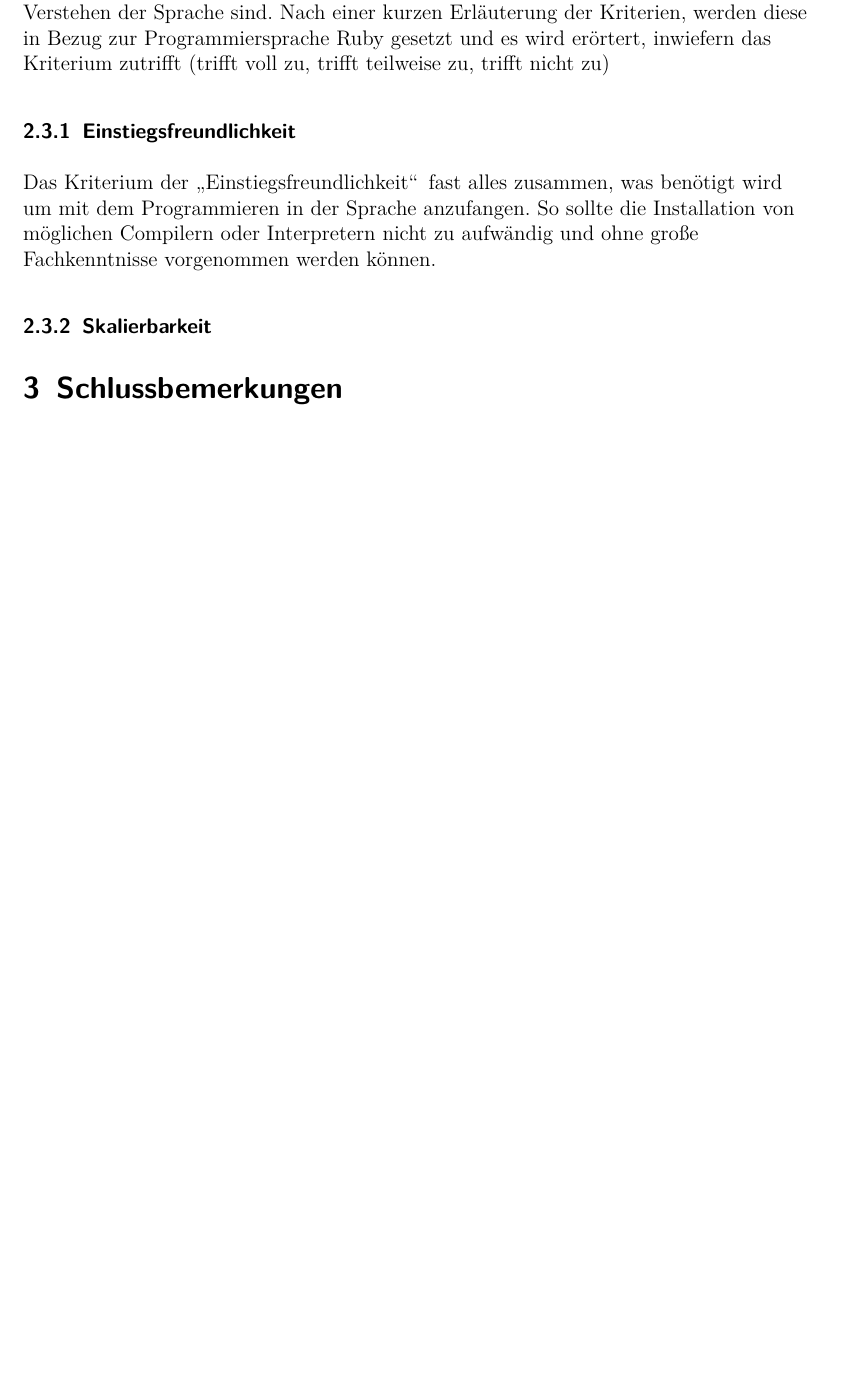
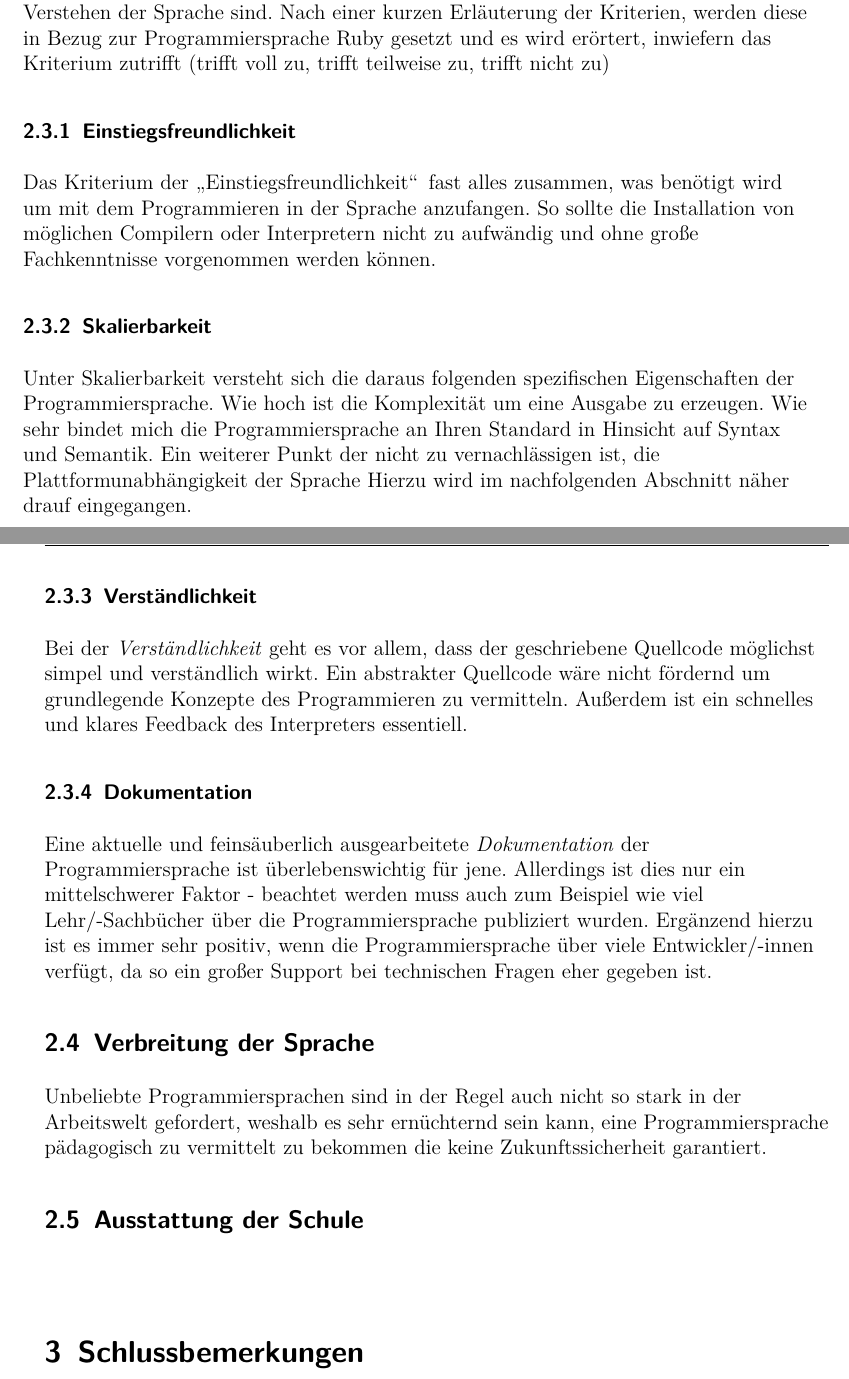
Before and after one commit to StevenStreller/Ruby-als-Lernprogrammiersprache, a LaTeX document (Ruby als Programmiersprache.tex): part of page 5 of 6 before the commit and two parts of pages 5 and 6 of 7 after it, the two joined at a grey line, cut so that both start at the same text, the shorter picture padded with empty space. Compiled offline with pdfLaTeX.

Commit message:
kriterien ausgearbeitet

```diff
--- a/Ruby als Programmiersprache.tex
+++ b/Ruby als Programmiersprache.tex
@@ -137,6 +137,30 @@ Das Kriterium der \glqq Einstiegsfreundlichkeit\grqq \, fast alles zusammen, was
 \end{flushleft}
 
 \subsubsection{Skalierbarkeit}
+\begin{flushleft}
+Unter Skalierbarkeit versteht sich die daraus folgenden spezifischen Eigenschaften der Programmiersprache. Wie hoch ist die Komplexität um eine Ausgabe zu erzeugen. Wie sehr bindet mich die Programmiersprache an Ihren Standard in Hinsicht auf Syntax und Semantik. Ein weiterer Punkt der nicht zu vernachlässigen ist, die Plattformunabhängigkeit der Sprache Hierzu wird im nachfolgenden Abschnitt näher drauf eingegangen.
+\end{flushleft}
+
+\subsubsection{Verständlichkeit}
+\begin{flushleft}
+Bei der \textit{Verständlichkeit} geht es vor allem, dass der geschriebene Quellcode möglichst simpel und verständlich wirkt. Ein abstrakter Quellcode wäre nicht fördernd um grundlegende Konzepte des Programmieren zu vermitteln. Außerdem ist ein schnelles und klares Feedback des Interpreters essentiell.
+\end{flushleft}
+
+\subsubsection{Dokumentation}
+\begin{flushleft}
+Eine aktuelle und feinsäuberlich ausgearbeitete \textit{Dokumentation} der Programmiersprache ist überlebenswichtig für jene. Allerdings ist dies nur ein mittelschwerer Faktor - beachtet werden muss auch zum Beispiel wie viel Lehr/-Sachbücher über die Programmiersprache publiziert wurden. Ergänzend hierzu ist es immer sehr positiv, wenn die Programmiersprache über viele Entwickler/-innen verfügt, da so ein großer Support bei technischen Fragen eher gegeben ist.
+\end{flushleft}
+
+\subsection{Verbreitung der Sprache}
+\begin{flushleft}
+Unbeliebte Programmiersprachen sind in der Regel auch nicht so stark in der Arbeitswelt gefordert, weshalb es sehr ernüchternd sein kann, eine Programmiersprache pädagogisch zu vermittelt zu bekommen die keine Zukunftssicherheit garantiert.
+\end{flushleft}
+
+\subsection{Ausstattung der Schule}
+\begin{flushleft}
+
+\end{flushleft}
+
 
 \section{Schlussbemerkungen}
 \begin{flushleft}
```
Also changed, not shown: Ruby als Programmiersprache.pdf.
